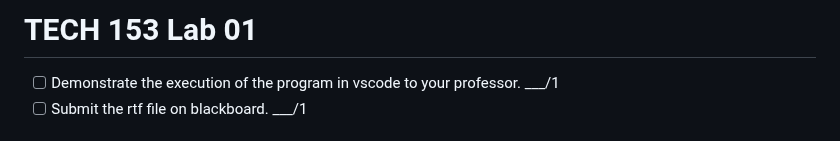
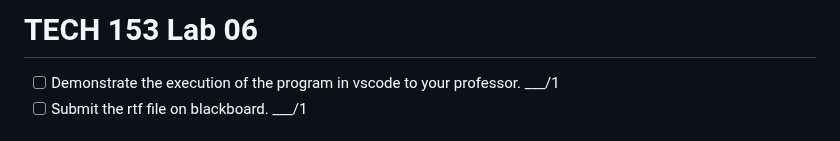
Before and after one commit to PrototypeZone/ceng153, a Markdown page: old/tech153lab06.md, the part around the change. Drawn GitHub-style.

Commit message:
Update lab title from Lab 01 to Lab 06

```diff
--- a/old/tech153lab06.md
+++ b/old/tech153lab06.md
@@ -1,4 +1,4 @@
-# TECH 153 Lab 01
+# TECH 153 Lab 06
 - [ ] Demonstrate the execution of the program in vscode to your professor. ___/1
 - [ ] Submit the rtf file on blackboard. ___/1
 
```
